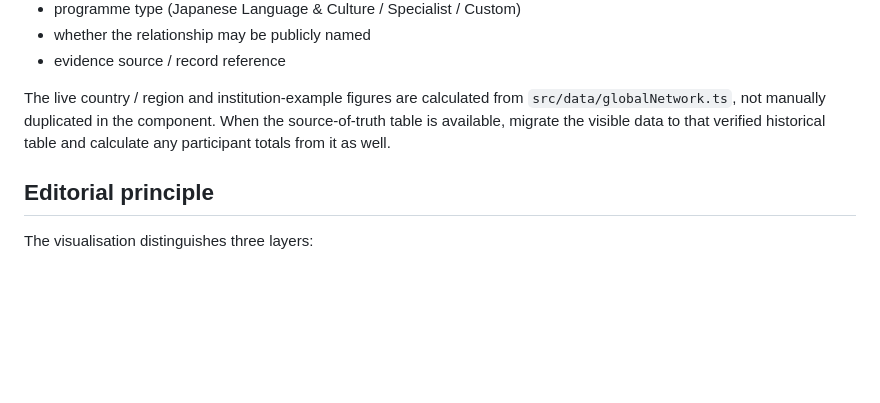
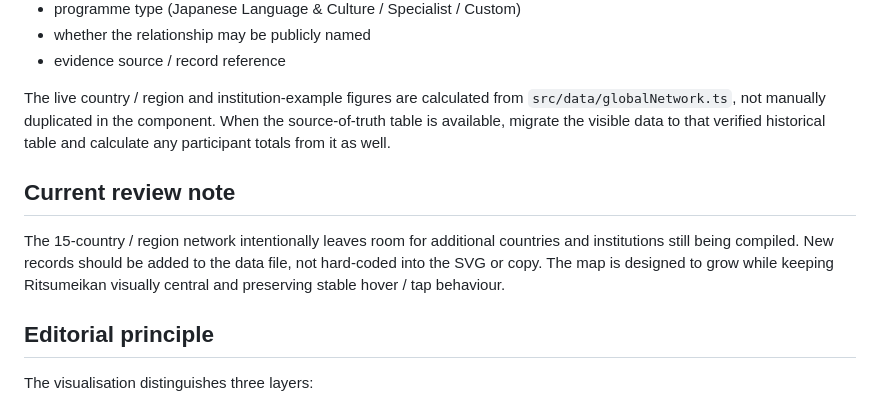
Before and after one commit to StudyAbroadCenter/study-abroad-astro, a Markdown page: docs/GLOBAL_NETWORK_DATA.md, the part around the change. GitHub-like rendering; blank space fills up the shorter version.

Commit message:
Record current visual network scope

```diff
--- a/docs/GLOBAL_NETWORK_DATA.md
+++ b/docs/GLOBAL_NETWORK_DATA.md
@@ -60,6 +60,10 @@ Create or verify a source-of-truth table with at least:
 
 The live country / region and institution-example figures are calculated from `src/data/globalNetwork.ts`, not manually duplicated in the component. When the source-of-truth table is available, migrate the visible data to that verified historical table and calculate any participant totals from it as well.
 
+## Current review note
+
+The 15-country / region network intentionally leaves room for additional countries and institutions still being compiled. New records should be added to the data file, not hard-coded into the SVG or copy. The map is designed to grow while keeping Ritsumeikan visually central and preserving stable hover / tap behaviour.
+
 ## Editorial principle
 
 The visualisation distinguishes three layers:
```
